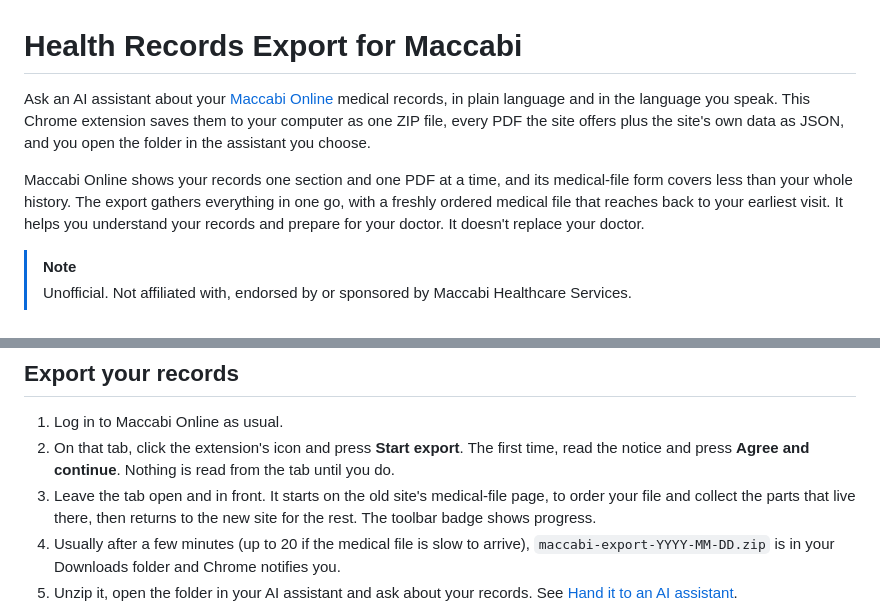
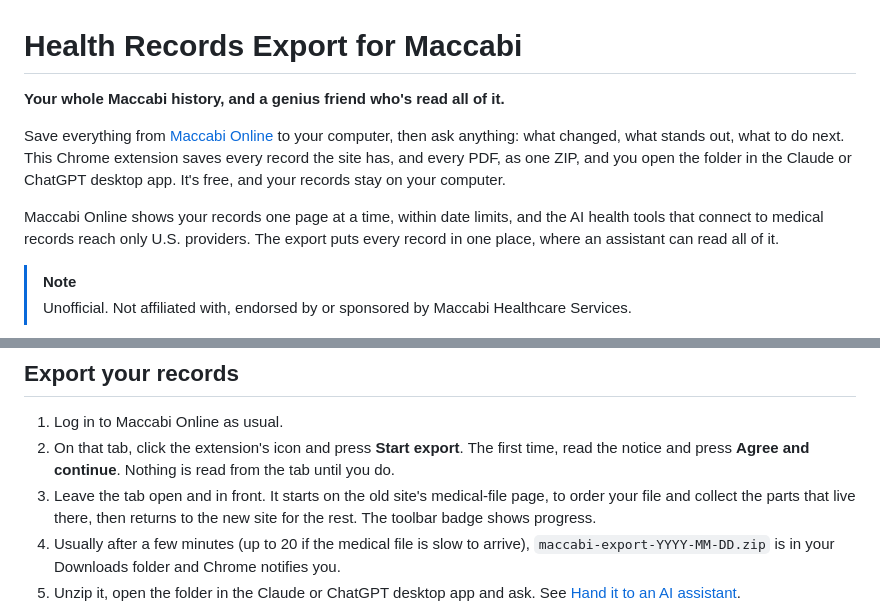
Before and after one commit to RoniRachmani/health-records-export-for-maccabi, a Markdown page: README.md, 2 parts joined by grey strips. Drawn GitHub-style.

```diff
--- a/README.md
+++ b/README.md
@@ -1,12 +1,14 @@
 # Health Records Export for Maccabi
 
-Ask an AI assistant about your [Maccabi Online](https://online.maccabi4u.co.il) medical records, in plain language
-and in the language you speak. This Chrome extension saves them to your computer as one ZIP file, every PDF the site
-offers plus the site's own data as JSON, and you open the folder in the assistant you choose.
+**Your whole Maccabi history, and a genius friend who's read all of it.**
 
-Maccabi Online shows your records one section and one PDF at a time, and its medical-file form covers less than your
-whole history. The export gathers everything in one go, with a freshly ordered medical file that reaches back to your
-earliest visit. It helps you understand your records and prepare for your doctor. It doesn't replace your doctor.
+Save everything from [Maccabi Online](https://online.maccabi4u.co.il) to your computer, then ask anything: what
+changed, what stands out, what to do next. This Chrome extension saves every record the site has, and every PDF, as one
+ZIP, and you open the folder in the Claude or ChatGPT desktop app. It's free, and your records stay on your computer.
+
+Maccabi Online shows your records one page at a time, within date limits, and the AI health tools that connect to
+medical records reach only U.S. providers. The export puts every record in one place, where an assistant can read all
+of it.
 
 > [!NOTE]
 > Unofficial. Not affiliated with, endorsed by or sponsored by Maccabi Healthcare Services.
@@ -100,5 +97,5 @@ Then load the `dist/` folder the same way.
 3. Leave the tab open and in front. It starts on the old site's medical-file page, to order your file and collect the
    parts that live there, then returns to the new site for the rest. The toolbar badge shows progress.
 4. Usually after a few minutes (up to 20 if the medical file is slow to arrive), `maccabi-export-YYYY-MM-DD.zip` is in your Downloads folder and Chrome notifies you.
-5. Unzip it, open the folder in your AI assistant and ask about your records. See
+5. Unzip it, open the folder in the Claude or ChatGPT desktop app and ask. See
    [Hand it to an AI assistant](#hand-it-to-an-ai-assistant).
```
Also changed, not shown: other parts of README.md (+55 -37 lines).
